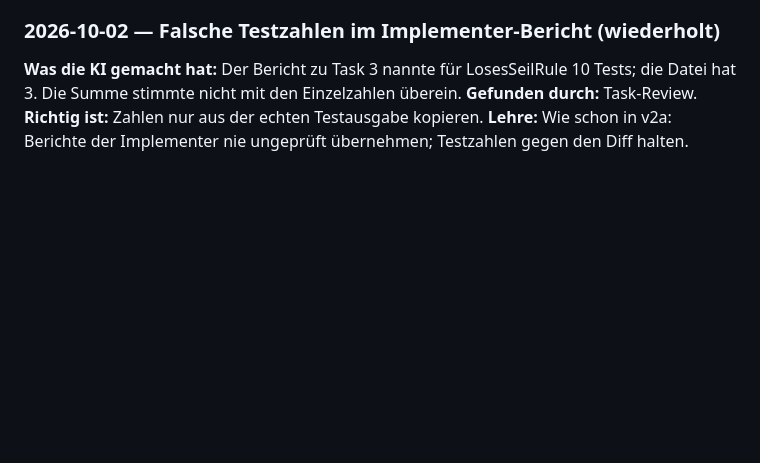
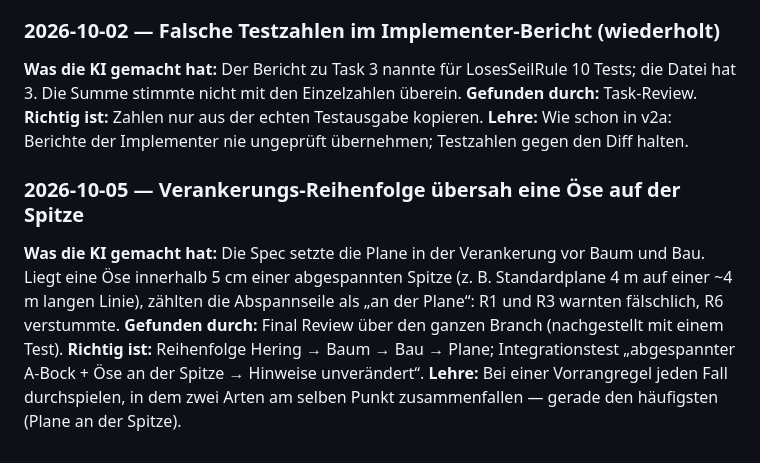
Before and after one commit to jakobsch42k/lagerbau-simulator, a Markdown page: docs/ki-lernlog.md, the part around the change. Drawn GitHub-style; blank space fills up the shorter version.

Commit message:
docs: Verankerungs-Reihenfolge in Spec und Lernlog nachgezogen

```diff
--- a/docs/ki-lernlog.md
+++ b/docs/ki-lernlog.md
@@ -122,3 +122,9 @@ Wo lag die KI falsch? Ein Eintrag pro Fehler: Physik, Pfadfinder-Fachwissen, Cod
 **Gefunden durch:** Task-Review.
 **Richtig ist:** Zahlen nur aus der echten Testausgabe kopieren.
 **Lehre:** Wie schon in v2a: Berichte der Implementer nie ungeprüft übernehmen; Testzahlen gegen den Diff halten.
+
+### 2026-10-05 — Verankerungs-Reihenfolge übersah eine Öse auf der Spitze
+**Was die KI gemacht hat:** Die Spec setzte die Plane in der Verankerung vor Baum und Bau. Liegt eine Öse innerhalb 5 cm einer abgespannten Spitze (z. B. Standardplane 4 m auf einer ~4 m langen Linie), zählten die Abspannseile als „an der Plane“: R1 und R3 warnten fälschlich, R6 verstummte.
+**Gefunden durch:** Final Review über den ganzen Branch (nachgestellt mit einem Test).
+**Richtig ist:** Reihenfolge Hering → Baum → Bau → Plane; Integrationstest „abgespannter A-Bock + Öse an der Spitze → Hinweise unverändert“.
+**Lehre:** Bei einer Vorrangregel jeden Fall durchspielen, in dem zwei Arten am selben Punkt zusammenfallen — gerade den häufigsten (Plane an der Spitze).
```
Also changed, not shown: 1 other file.
